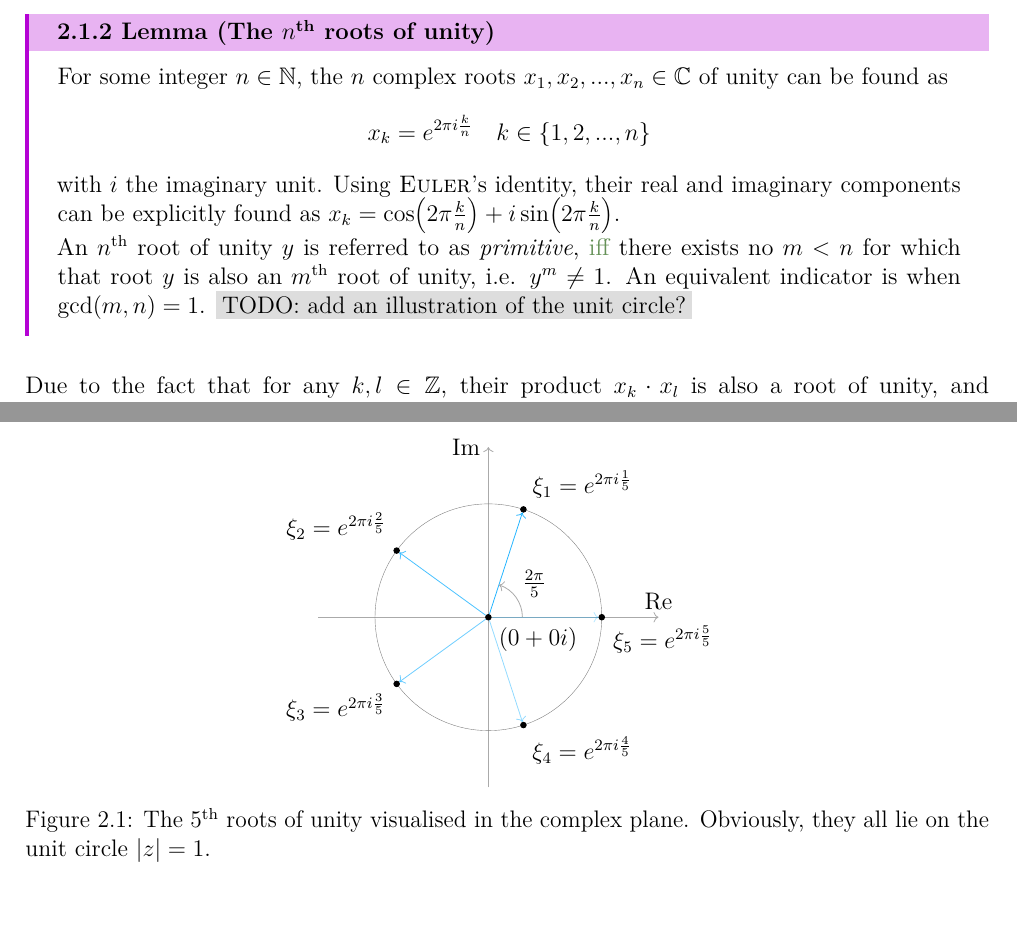
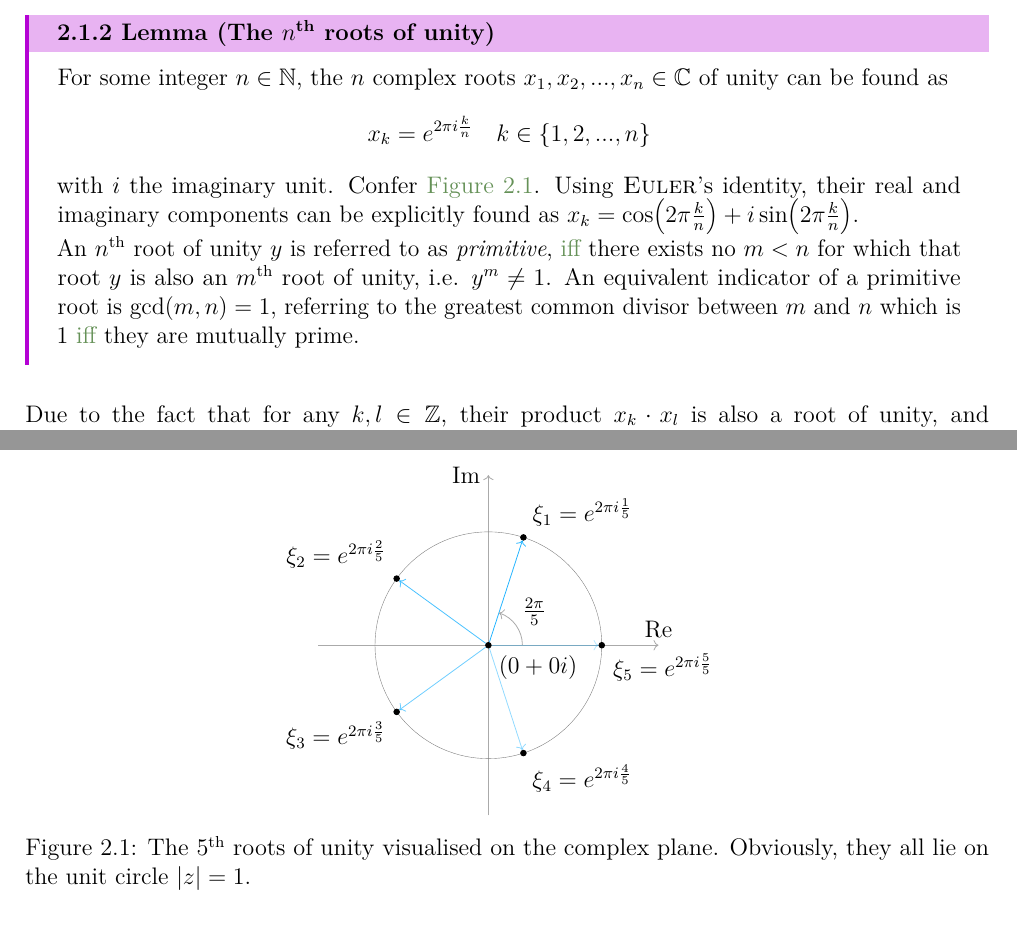
Before and after one commit to MrP01/BachelorsThesis, a LaTeX thesis (thesis/thesis.tex, which reads thesis/chapters/background.tex): two parts of pages 10 and 11 of 52, joined at a grey line, cut so that both start at the same text, the shorter picture padded with empty space. The pictures show the PDF file thesis/thesis.pdf that the author committed with the source.

Commit message:
reference the unit-circle figure

```diff
--- a/thesis/chapters/background.tex
+++ b/thesis/chapters/background.tex
@@ -108,4 +108,3 @@ Polynomials with degree $\geq 1$ over the complex numbers can always be factoris
 Polynomials over the integers however, cannot always be factorised further, yielding the definition of an irreducible polynomial.
 
 \begin{definition}{Irreducible Polynomials}{irreducible-polys}
-  A polynomial is called irreducible \glstext{iff} it cannot be written as a product of other polynomials \textsl{while staying in the same coefficient space}.
@@ -119,8 +119,5 @@ An important polynomial is $$p: \C \mapsto \C, \; p(x) = x^n - 1$$.
 Its roots, found by solving $p(x) = 0$ for $x$, yielding $x^n = 1 \leftrightarrow x_k = \sqrt[n]{1}$ are referred to as the $n$\textsuperscript{th} roots of unity, of which there are multiple for each $n \in \N$.
 
 \begin{lemma}{The $n$\textsuperscript{th} roots of unity}{nth-roots-of-unity}
-  For some integer $n \in \N$, the $n$ complex roots $x_1, x_2, ..., x_n \in \C$ of unity
-  can be found as $$x_k = e^{2\pi i \frac{k}{n}} \quad k \in \{1, 2, ..., n\}$$
-  with $i$ the imaginary unit.
-  Using \name{Euler}'s identity, their real and imaginary components can be explicitly found as
-  $x_k = \cos(2\pi \frac{k}{n}) + i \sin(2\pi \frac{k}{n})$.
+  For some integer $n \in \N$, the $n$ complex roots $x_1, x_2, ..., x_n \in \C$ of unity can be found as $$x_k = e^{2\pi i \frac{k}{n}} \quad k \in \{1, 2, ..., n\}$$ with $i$ the imaginary unit.
+  Confer \autoref{fig:nth-roots-of-unity}.
@@ -130,23 +126,22 @@ Its roots, found by solving $p(x) = 0$ for $x$, yielding $x^n = 1 \leftrightarro
-  An equivalent indicator is when $\gcd(m, n) = 1$.
-  \todo{add an illustration of the unit circle?}
+  An $n$\textsuperscript{th} root of unity $y$ is referred to as \textit{primitive}, \gls{iff} there exists no $m < n$ for which that root $y$ is also an $m$\textsuperscript{th} root of unity, i.e. $y^m \neq 1$.
+  An equivalent indicator of a primitive root is $\gcd(m, n) = 1$, referring to the greatest common divisor between $m$ and $n$ which is $1$ \gls{iff} they are mutually prime.
 \end{lemma}
-Due to the fact that for any $k, l \in \Z$, their product $x_k \cdot x_l$ is also a root of unity, and
-$x_{k+jn} = x_k \; \forall j \in \Z$, they clearly comprise a cyclic Abelian group over the complex numbers
-$\C$ under multiplication with (for instance) the first root $x_1 = e^{2\pi i \frac{1}{n}}$ as its generator.
+Due to the fact that for any $k, l \in \Z$, their product $x_k \cdot x_l$ is also a root of unity, and $x_{k+jn} = x_k \; \forall j \in \Z$, they clearly comprise a cyclic Abelian group over the complex numbers $\C$ under multiplication with (for instance) the first root $x_1 = e^{2\pi i \frac{1}{n}}$ as its generator.
 
 \begin{figure}
   \centering
   \inputtikz{figures/nth-roots-of-unity}
-  \caption[]{The 5\textsuperscript{th} roots of unity visualised on the complex plane. Obviously, they all lie on the unit circle $|z| = 1$.}
+  \caption[]{The 5\textsuperscript{th} roots of unity visualised on the complex plane. Obviously, they all lie on the unit circle $|z| = 1$, motivating the name of cyclotomic, 'circle-cutting', polynomials, whose roots cut the unit circle into multiple sectors.}
+  \label{fig:nth-roots-of-unity}
 \end{figure}
 
 \begin{definition}{Cyclotomic Polynomial}{cyclotomic-poly}
   Given the $n$\textsuperscript{th} roots of unity $\{x_k\}$, we can define the $n$\textsuperscript{th}
   cyclotomic polynomial $\Phi_n \in \Z[X]$ as the product over all primitive roots of unity
-  $$\Phi_n(x) = \prod_{\stackrel{k=1}{x_k \mathrm{primitive}}}^{n} (x - x_k)$$
+  $$\Phi_n(x) = \prod_{\stackrel{k=1}{x_k \mathrm{primitive}}}^{n} (x - x_k) \,.$$
   It is unique for each given $n \in \N$.
 \end{definition}
-The number of primitive roots of unity is given by $\varphi(n)$, denoting Euler's totient function which counts the natural numbers $m$ less than $n$ who do not share a common divisor $\neq 1$, i.e. $\gcd(m, n) = 1$.
+The number of primitive roots of unity is given by $\varphi(n)$, denoting \name{Euler}'s totient function which counts the natural numbers $m$ less than $n$ who do not share a common divisor $\neq 1$, i.e. $\gcd(m, n) = 1$.
 $\varphi(n)$ therefore also counts the number of primitive roots of unity for $n$, consequently also yielding the degree of the $n$\textsuperscript{th} cyclotomic polynomial.
 
 An important aspect of cyclotomic polynomials is that they are irreducible over their coefficient space, the integers $\Z$.
```
Also changed, not shown: thesis/thesis.pdf, thesis/chapters/background.tex (6 more changed lines).
